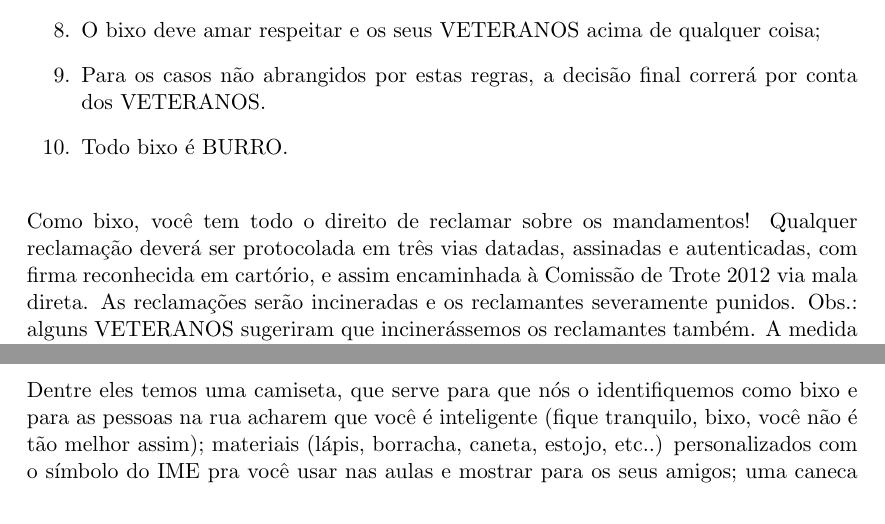
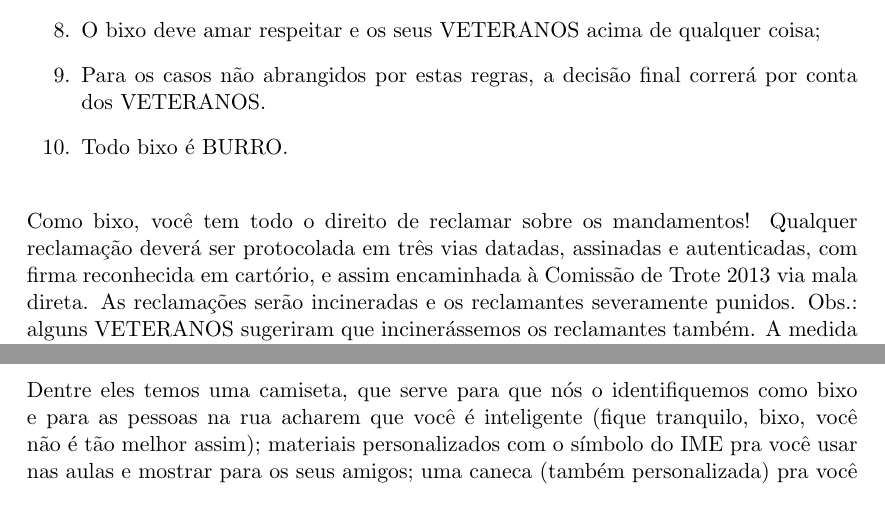
Before and after one commit to Kazuo256/guiadobixo, a LaTeX document (GuiaDoBixo.tex, which reads comissao_e_kit_bixo.tex, editorial.tex): two parts of pages 6 and 8 of 73, joined at a grey line, cut so that both start at the same text. Compiled offline with pdfLaTeX.

Commit message:
Arrumações gerais e retirada do lápis e borracha da parte personalizada do kit-bixo

```diff
--- a/comissao_e_kit_bixo.tex
+++ b/comissao_e_kit_bixo.tex
@@ -38,5 +38,5 @@ para você, ingressante perdido! Ele contém dois tipos de itens:
 Dentre eles temos uma camiseta, que serve para que
 nós o identifiquemos como bixo e para as pessoas na rua acharem que você é
 inteligente (fique tranquilo, bixo, você não é tão melhor assim); materiais
-(lápis, borracha, caneta, estojo, etc..) personalizados com o símbolo do IME pra
-você usar nas aulas e mostrar para os seus amigos; uma caneca (também personalizada)
+personalizados com o símbolo do IME pra você usar nas aulas e mostrar para os seus amigos;
+uma caneca (também personalizada) pra você economizar muitos copos no bandejão
--- a/editorial.tex
+++ b/editorial.tex
@@ -86,7 +86,7 @@ perderam as férias para que este guia ficasse pronto. \\
 
 Como bixo, você tem todo o direito de reclamar sobre os mandamentos! Qualquer
 reclamação deverá ser protocolada em três vias datadas, assinadas e autenticadas,
-com firma reconhecida em cartório, e assim encaminhada à Comissão de Trote 2012
+com firma reconhecida em cartório, e assim encaminhada à Comissão de Trote 2013
 via mala direta. As reclamações serão incineradas e os reclamantes severamente
 punidos. Obs.: alguns VETERANOS sugeriram que incinerássemos os reclamantes também.
 A medida está em estudo, devido ao custo da operação e ao lixo tóxico produzido.
```
Also changed, not shown: rd.tex (+1 -1 lines), comissao_e_kit_bixo.tex (8 more changed lines), 1 other file.
